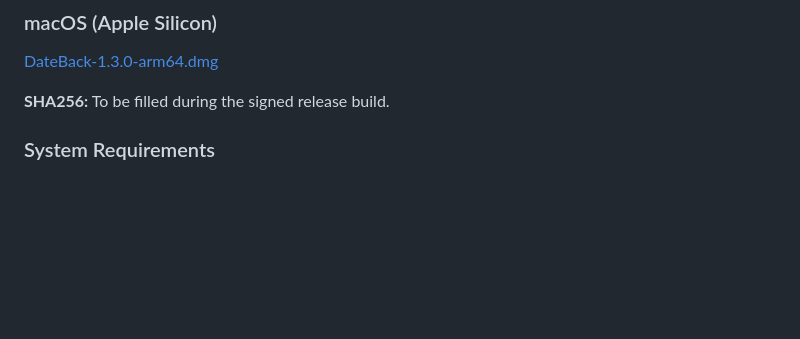
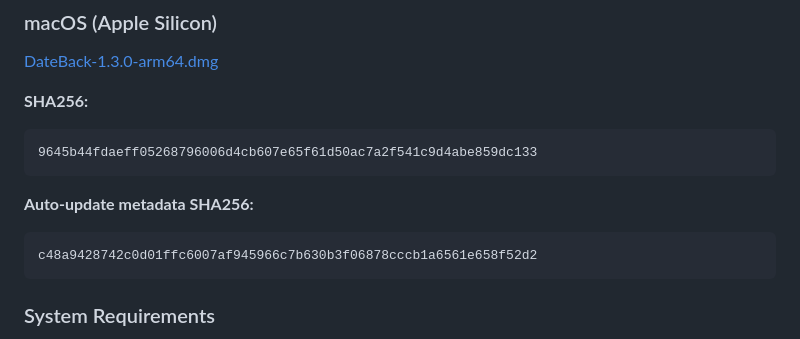
Before and after one commit to giovanni-lunetta/dateback-releases, a Markdown page: docs/release-notes-v1.3.0.md, the part around the change. GitHub-like rendering; blank space fills up the shorter version.

Commit message:
Docs: finalize v1.3.0 release notes

````diff
--- a/docs/release-notes-v1.3.0.md
+++ b/docs/release-notes-v1.3.0.md
@@ -36,7 +36,15 @@ No action is required for existing users. Existing app settings, selected folder
 ### macOS (Apple Silicon)
 [DateBack-1.3.0-arm64.dmg](https://github.com/giovanni-lunetta/dateback-releases/releases/download/v1.3.0/DateBack-1.3.0-arm64.dmg)
 
-**SHA256:** To be filled during the signed release build.
+**SHA256:**
+```
+9645b44fdaeff05268796006d4cb607e65f61d50ac7a2f541c9d4abe859dc133
+```
+
+**Auto-update metadata SHA256:**
+```
+c48a9428742c0d01ffc6007af945966c7b630b3f06878cccb1a6561e658f52d2
+```
 
 ### System Requirements
 - macOS 11.0 (Big Sur) or later
````
